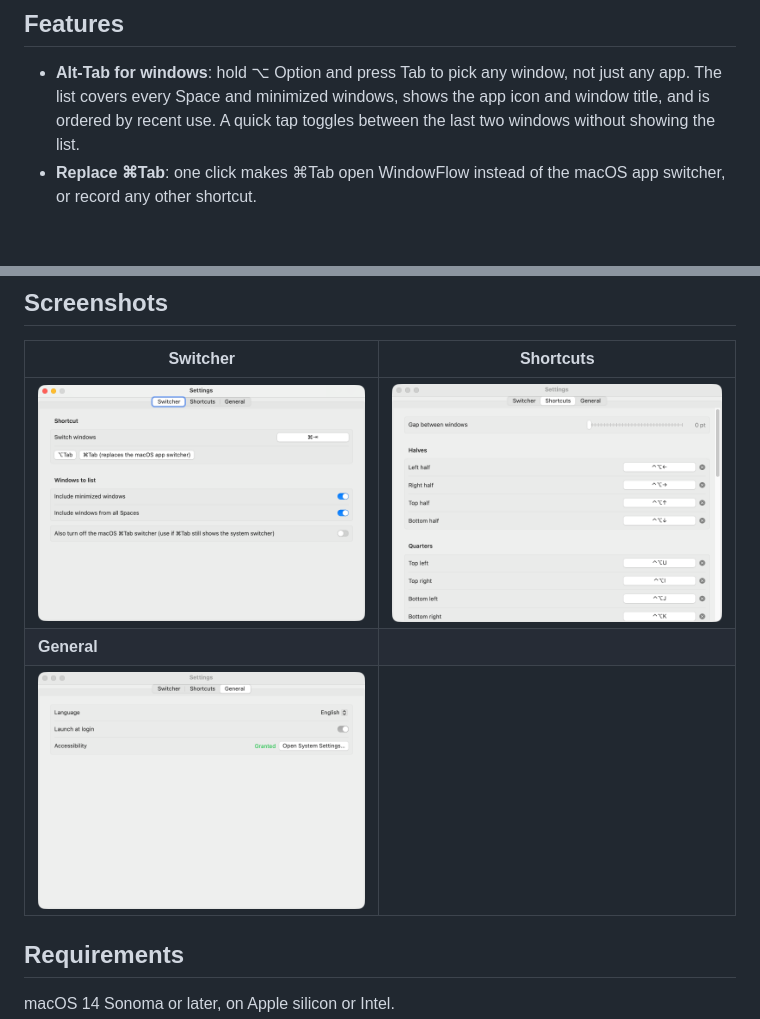
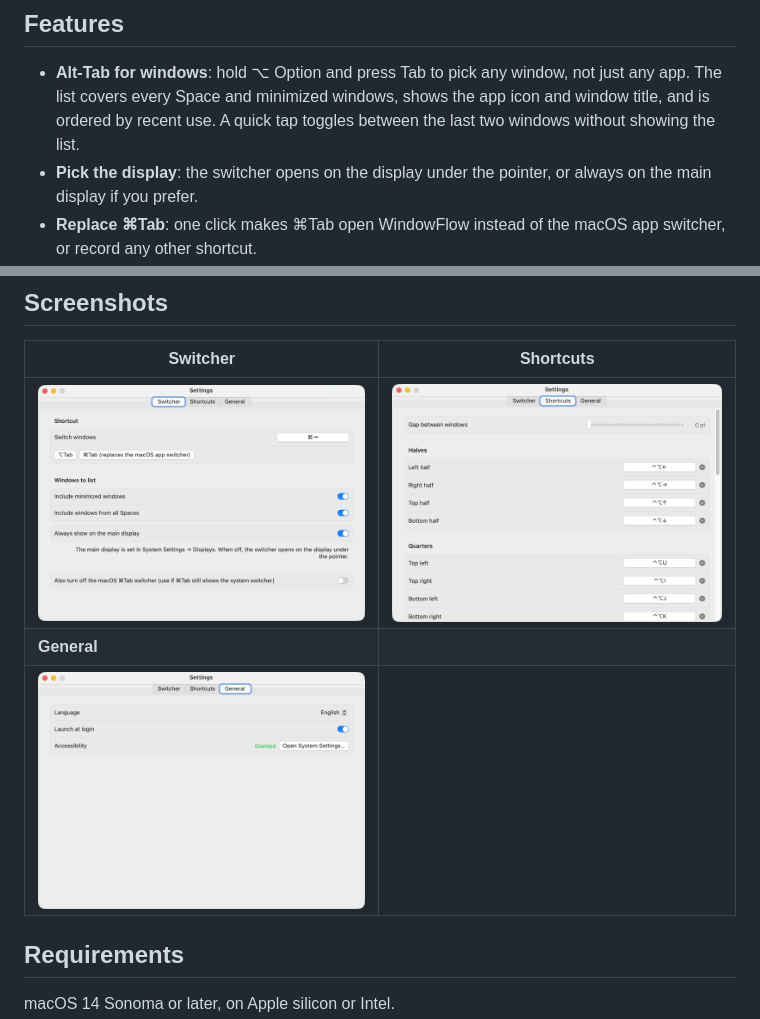
Before and after one commit to quocmanhit/window-flow, a Markdown page: README.md, 2 parts joined by grey strips. Rendered like a GitHub page; pictures changed too: docs/images/settings-general.png, docs/images/settings-shortcuts.png, docs/images/settings-switcher.png; blank space fills up the shorter version.

```diff
--- a/README.md
+++ b/README.md
@@ -11,6 +11,8 @@
 - **Alt-Tab for windows**: hold ⌥ Option and press Tab to pick any window, not just any app. The list covers every
   Space and minimized windows, shows the app icon and window title, and is ordered by recent use. A quick tap
   toggles between the last two windows without showing the list.
+- **Pick the display**: the switcher opens on the display under the pointer, or always on the main display if you
+  prefer.
 - **Replace ⌘Tab**: one click makes ⌘Tab open WindowFlow instead of the macOS app switcher, or record any other
   shortcut.
 - **Window groups**: windows that together fill a display, for example two halves or four quarters, show up as one
```
Also changed, not shown: 7 other files.
